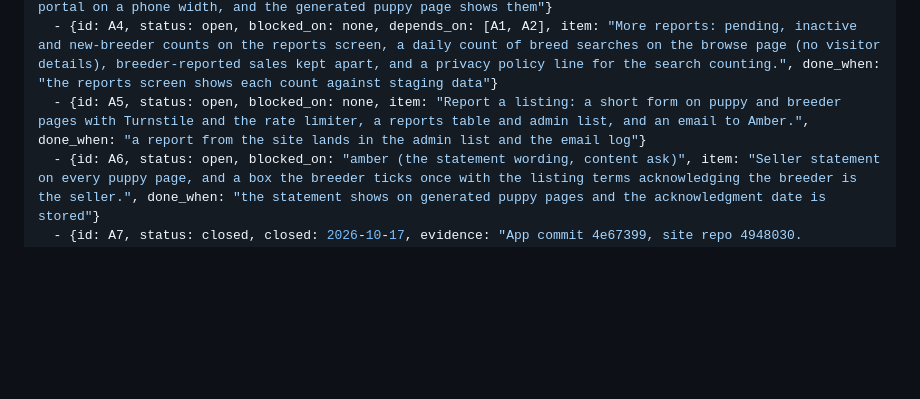
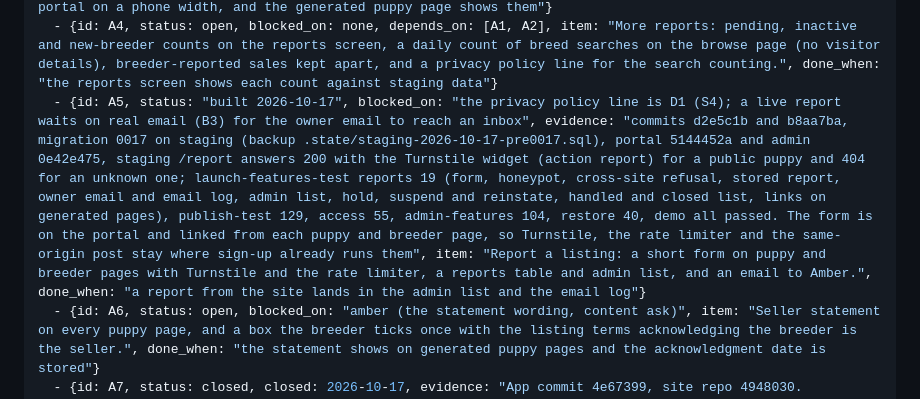
Before and after one commit to alexharper24/puppyconnection-website-repo, a Markdown page: app/docs/launch-workplan.md, the part around the change. Drawn GitHub-style; blank space fills up the shorter version.

Commit message:
Mark report a listing built in the launch workplan
Co-Authored-By: Claude Opus 5.5 <noreply@anthropic.com>

```diff
--- a/app/docs/launch-workplan.md
+++ b/app/docs/launch-workplan.md
@@ -22,7 +22,7 @@ items:
   - {id: A2, status: open, blocked_on: none, depends_on: [], item: "Week-by-week inactivity schedule on the defaults (Alex, 2026-10-17): reminders at weeks 2 and 3 with a signed one-click Still available link, offline at week 4, removed at week 6 with the record kept, free reactivation within six weeks, wording kept in code, removed puppy pages redirect to their breed page, imported Wix listings skipped until their breeder signs in. Replaces the 60-day expiry.", done_when: "a moved-clock test walks one listing through every week, and the generator writes the breed-page redirect for a removed puppy"}
   - {id: A3, status: "built 2026-10-17, video on staging waits on Stream", blocked_on: "alex (subscribe to Stream on the Puppy Connection account and set the STREAM_API_TOKEN secret, then STREAM_MODE stream)", evidence: "commit 67307e1, migration 0016 on staging (backup .state/staging-2026-10-17-pre0016.sql), portal 4de722f2 and admin 44062d7e deployed, site repo 047e870; launch-features-test details 24, publish-test 129, access-tests 55, admin-features 104, restore 39; the editor checked at 375 px with each field and a video through the stand-in Stream", item: "More puppy details and video: registration (registry list from her Wix Add Puppy form, AKC, AKC Canine Partners, APRI, ACA, CKC, UKC), markings, health and vaccination notes, deworming, disclosures, the breeder's deposit link, and video files breeders upload to the puppy page through Cloudflare Stream. All fields optional.", done_when: "a breeder adds each field and a video in the portal on a phone width, and the generated puppy page shows them"}
   - {id: A4, status: open, blocked_on: none, depends_on: [A1, A2], item: "More reports: pending, inactive and new-breeder counts on the reports screen, a daily count of breed searches on the browse page (no visitor details), breeder-reported sales kept apart, and a privacy policy line for the search counting.", done_when: "the reports screen shows each count against staging data"}
-  - {id: A5, status: open, blocked_on: none, item: "Report a listing: a short form on puppy and breeder pages with Turnstile and the rate limiter, a reports table and admin list, and an email to Amber.", done_when: "a report from the site lands in the admin list and the email log"}
+  - {id: A5, status: "built 2026-10-17", blocked_on: "the privacy policy line is D1 (S4); a live report waits on real email (B3) for the owner email to reach an inbox", evidence: "commits d2e5c1b and b8aa7ba, migration 0017 on staging (backup .state/staging-2026-10-17-pre0017.sql), portal 5144452a and admin 0e42e475, staging /report answers 200 with the Turnstile widget (action report) for a public puppy and 404 for an unknown one; launch-features-test reports 19 (form, honeypot, cross-site refusal, stored report, owner email and email log, admin list, hold, suspend and reinstate, handled and closed list, links on generated pages), publish-test 129, access 55, admin-features 104, restore 40, demo all passed. The form is on the portal and linked from each puppy and breeder page, so Turnstile, the rate limiter and the same-origin post stay where sign-up already runs them", item: "Report a listing: a short form on puppy and breeder pages with Turnstile and the rate limiter, a reports table and admin list, and an email to Amber.", done_when: "a report from the site lands in the admin list and the email log"}
   - {id: A6, status: open, blocked_on: "amber (the statement wording, content ask)", item: "Seller statement on every puppy page, and a box the breeder ticks once with the listing terms acknowledging the breeder is the seller.", done_when: "the statement shows on generated puppy pages and the acknowledgment date is stored"}
   - {id: A7, status: closed, closed: 2026-10-17, evidence: "App commit 4e67399, site repo 4948030. transportation.html builds with the Furry Freight logo, Get a delivery quote, phone and email; on staging /transportation answers 301 to /transportation.html, and puppy-bluey-pomeranian.html carries the Not local? line (196 of 273 local puppy pages, every one not yet adopted). Checked at 1280 and 375px. Furry Freight details still wait on Amber under D6", item: "Transportation page featuring Furry Freight, as on blessyourpaws-website-repo process.html#delivery: the Furry Freight logo (copy img/brand/furry-freight-logo.png from that repo), a Get a delivery quote button to https://www.furryfreightdelivery.com/schedule-a-delivery, a Not local? line on puppy pages, families book and pay Furry Freight directly. Do not name Bless Your Paws on the Puppy Connection site. Point the /transportation row in build/legacy-pages.tsv at the new page.", done_when: "the page builds, /transportation answers 301 to it, and puppy pages carry the line"}
   - {id: A8, status: open, blocked_on: none, item: "Adopted puppies out of Google after 30 days (default): a placed_at date set when a breeder marks a puppy adopted (imported adopted puppies dated at import), and the generator drops them from the sitemap and sets noindex after 30 days.", done_when: "a test shows an adopted puppy leaving the sitemap after the window"}
```
